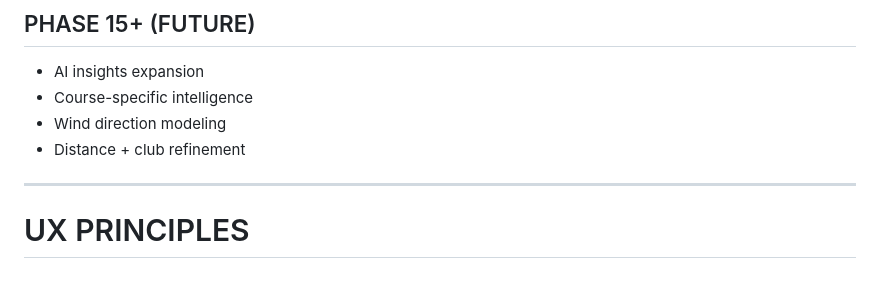
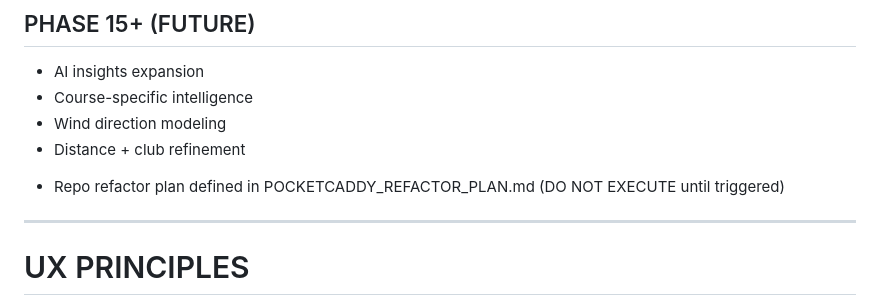
Before and after one commit to in-fused/PocketCaddy, a Markdown page: POCKETCADDY_MASTER_CONTEXT.md, the part around the change. Rendered like a GitHub page; blank space fills up the shorter version.

Commit message:
Document repo refactor plan in context file
Added note about repo refactor plan in POCKETCADDY_MASTER_CONTEXT.md.

```diff
--- a/POCKETCADDY_MASTER_CONTEXT.md
+++ b/POCKETCADDY_MASTER_CONTEXT.md
@@ -199,7 +199,7 @@ PHASE 9 COMPLETE
 * Course-specific intelligence
 * Wind direction modeling
 * Distance + club refinement
-
+- Repo refactor plan defined in POCKETCADDY_REFACTOR_PLAN.md (DO NOT EXECUTE until triggered)
 ---
 
 # UX PRINCIPLES
```
